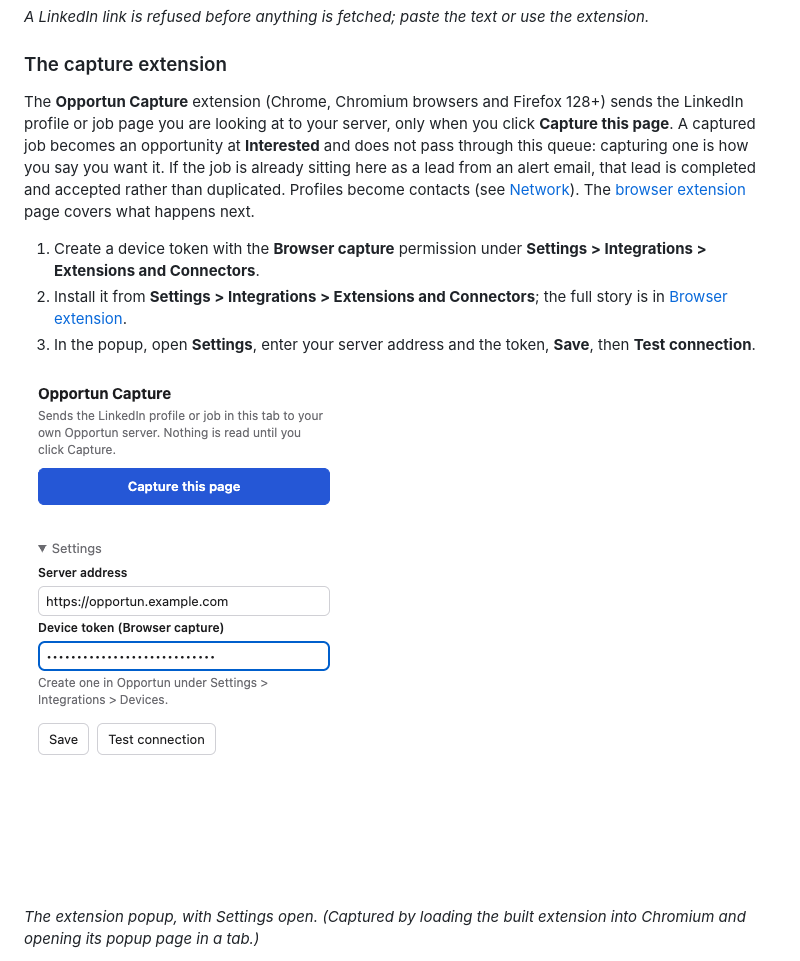
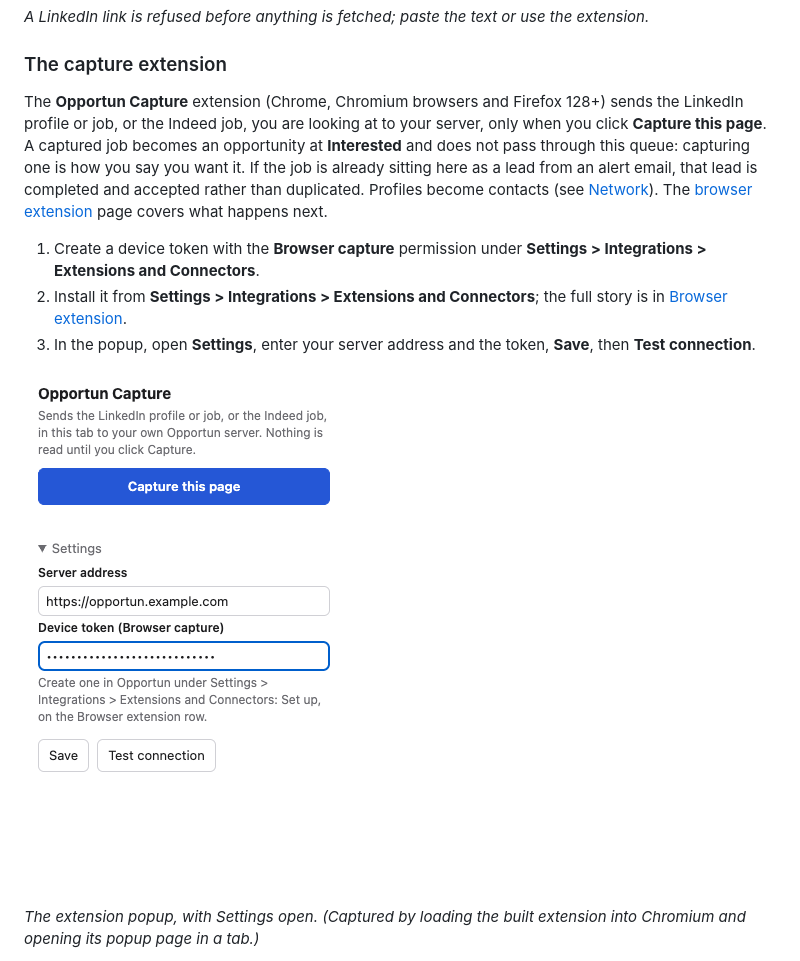
Before and after one commit to bgoleno/opportun, a Markdown page: docs/guide/discovery.md, the part around the change. GitHub-like rendering; pictures changed too: docs/guide/images/extension-popup.png.

Commit message:
docs(guide): retake the extension popup after its text change (#123)
https://github.com/bgoleno/opportun/pull/106 changed the popup's intro (it
now names the Indeed job too) and its token hint (Settings > Integrations >
Extensions and Connectors, Set up on the Browser extension row). The image is
retaken from the extension built at main 80a2667, loaded into Chromium with
its popup page opened in a tab, made-up server address and token.

The paragraph above the image said the extension sends only a LinkedIn
profile or job page; it sends an Indeed job too, as the popup now says.

Closes #123

Co-Authored-By: Claude Opus 5.5 <noreply@anthropic.com>

```diff
--- a/docs/guide/discovery.md
+++ b/docs/guide/discovery.md
@@ -124,8 +124,8 @@ _A LinkedIn link is refused before anything is fetched; paste the text or use th
 ### The capture extension
 
 The **Opportun Capture** extension (Chrome, Chromium browsers and Firefox 128+) sends the
-LinkedIn profile or job page you are looking at to your server, only when you click
-**Capture this page**. A captured job becomes an opportunity at **Interested** and does not
+LinkedIn profile or job, or the Indeed job, you are looking at to your server, only when you
+click **Capture this page**. A captured job becomes an opportunity at **Interested** and does not
 pass through this queue: capturing one is how you say you want it. If the job is already
 sitting here as a lead from an alert email, that lead is completed and accepted rather than
 duplicated. Profiles become contacts (see [Network](network.md)). The
```
